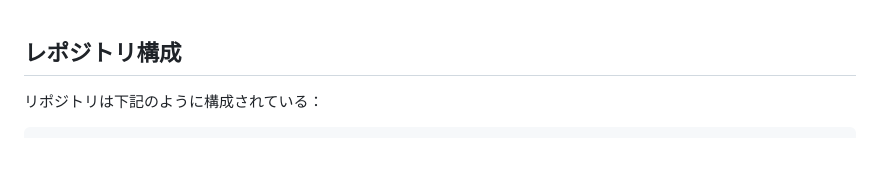
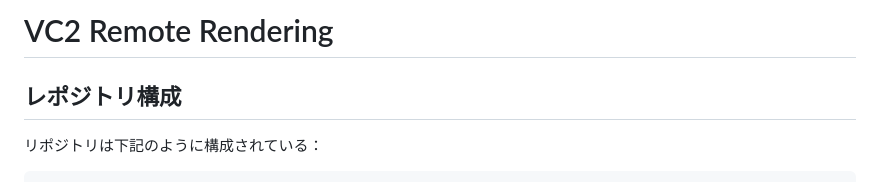
Before and after one commit to Waya-mst/vc2-remote-rendering, a Markdown page: README.md, the part around the change. Rendered like a GitHub page; blank space fills up the shorter version.

Commit message:
[README.md] Add title

```diff
--- a/README.md
+++ b/README.md
@@ -1,3 +1,5 @@
+# VC2 Remote Rendering
+
 ## レポジトリ構成
 
 リポジトリは下記のように構成されている：
```
